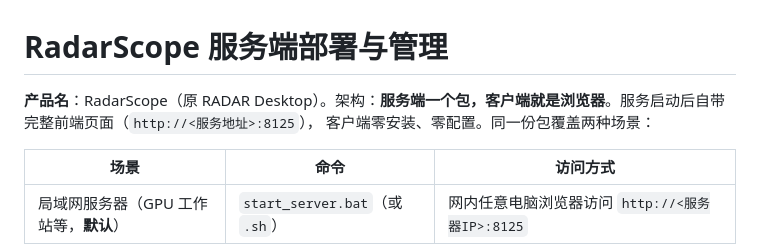
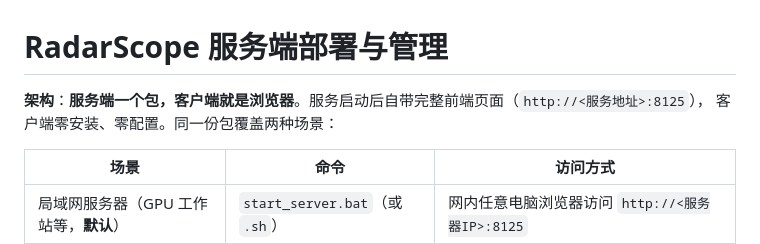
Before and after one commit to shimon-young/RadarScope, a Markdown page: RADAR_inference/deploy/README.md, the part around the change. GitHub-like rendering.

Commit message:
Docs: drop legacy product name from deploy guide

```diff
--- a/RADAR_inference/deploy/README.md
+++ b/RADAR_inference/deploy/README.md
@@ -1,6 +1,6 @@
 # RadarScope 服务端部署与管理
 
-**产品名**：RadarScope（原 RADAR Desktop）。架构：**服务端一个包，客户端就是浏览器**。服务启动后自带完整前端页面（`http://<服务地址>:8125`），
+**架构**：**服务端一个包，客户端就是浏览器**。服务启动后自带完整前端页面（`http://<服务地址>:8125`），
 客户端零安装、零配置。同一份包覆盖两种场景：
 
 | 场景 | 命令 | 访问方式 |
```
